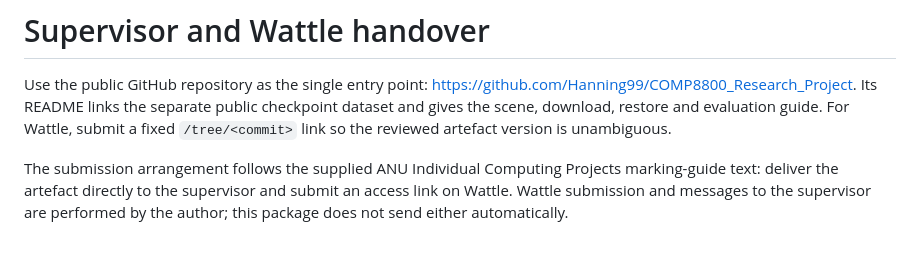
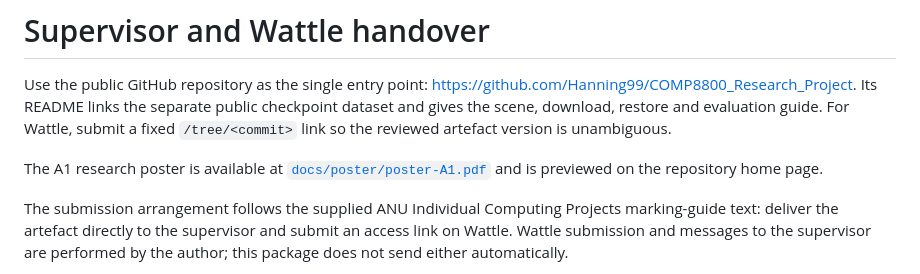
Before and after one commit to Hanning99/COMP8800_Research_Project, a Markdown page: docs/submission.md, the part around the change. Rendered like a GitHub page; blank space fills up the shorter version.

```diff
--- a/docs/submission.md
+++ b/docs/submission.md
@@ -3,6 +3,8 @@
 Use the public GitHub repository as the single entry point:
 <https://github.com/Hanning99/COMP8800_Research_Project>.
 Its README links the separate public checkpoint dataset and gives the scene, download, restore and evaluation guide. For Wattle, submit a fixed `/tree/<commit>` link so the reviewed artefact version is unambiguous.
+
+The A1 research poster is available at [`docs/poster/poster-A1.pdf`](poster/poster-A1.pdf) and is previewed on the repository home page.
 
 The submission arrangement follows the supplied ANU Individual Computing Projects marking-guide text: deliver the artefact directly to the supervisor and submit an access link on Wattle. Wattle submission and messages to the supervisor are performed by the author; this package does not send either automatically.
 
```
Also changed, not shown: README.md (+9 -0 lines), assets/poster-preview.jpg (added), 1 other file.
